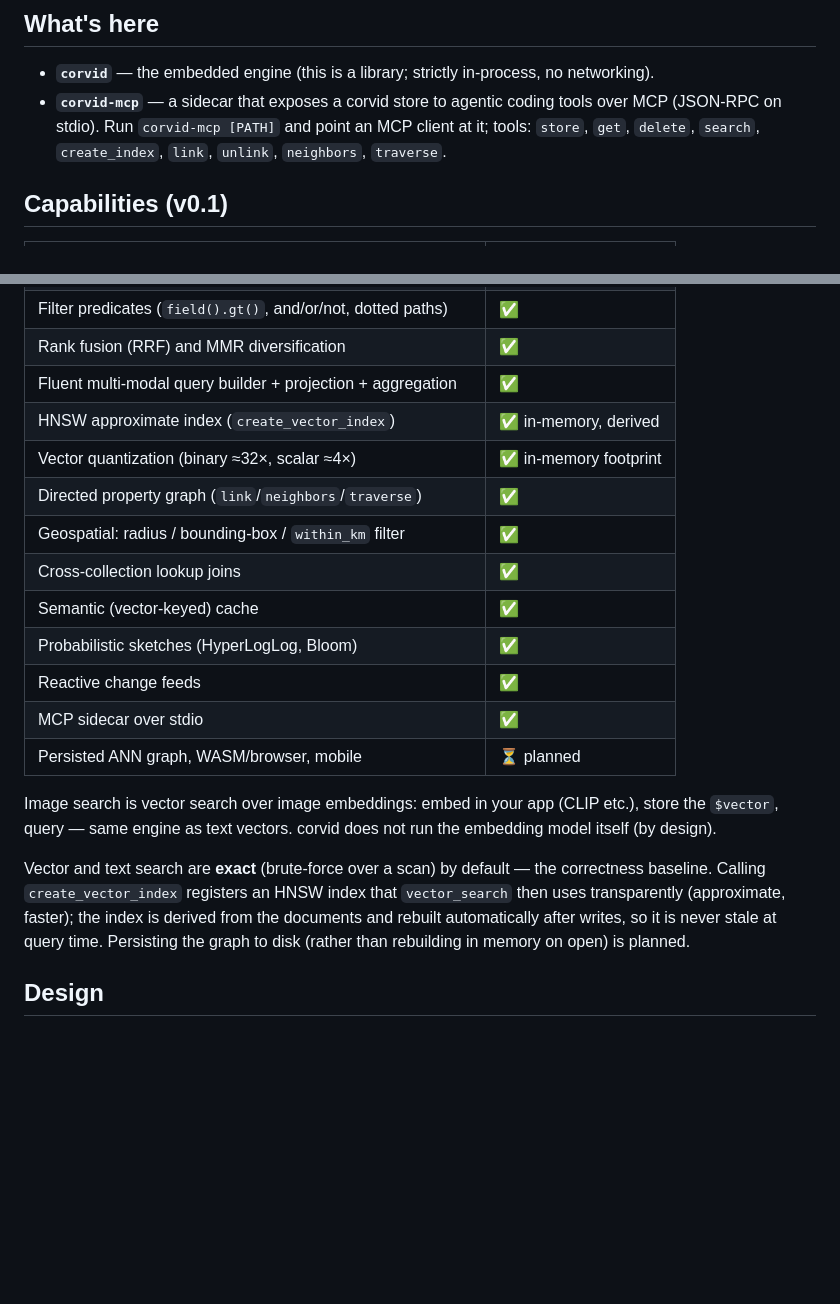
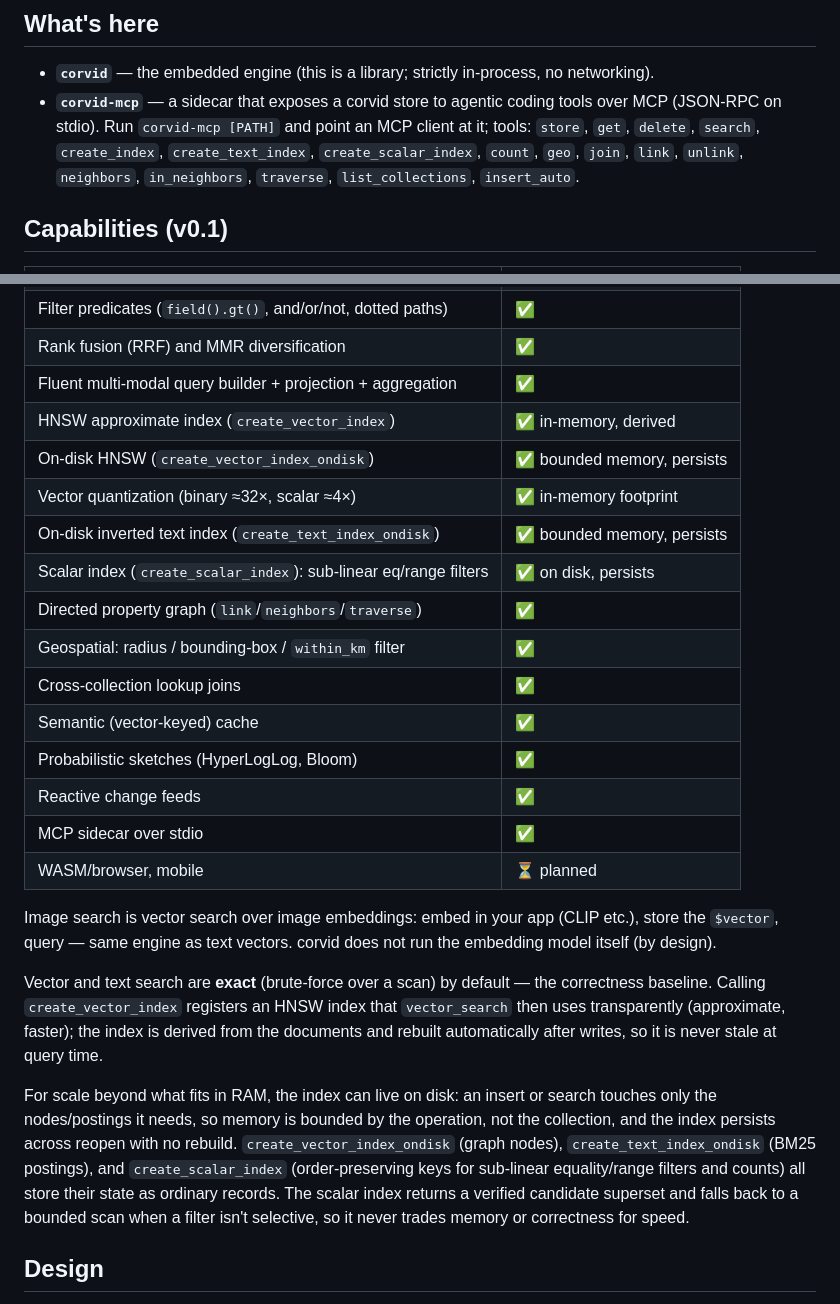
Before and after one commit to corvid-db/corvid, a Markdown page: README.md, 2 parts joined by grey strips. GitHub-like rendering; blank space fills up the shorter version.

Commit message:
Document on-disk and scalar indexes in README

```diff
--- a/README.md
+++ b/README.md
@@ -51,7 +51,9 @@ computed among matching documents, never a post-hoc trim.
 - **`corvid-mcp`** — a sidecar that exposes a corvid store to agentic coding
   tools over MCP (JSON-RPC on stdio). Run `corvid-mcp [PATH]` and point an MCP
   client at it; tools: `store`, `get`, `delete`, `search`, `create_index`,
-  `link`, `unlink`, `neighbors`, `traverse`.
+  `create_text_index`, `create_scalar_index`, `count`, `geo`, `join`, `link`,
+  `unlink`, `neighbors`, `in_neighbors`, `traverse`, `list_collections`,
+  `insert_auto`.
 
 ## Capabilities (v0.1)
 
@@ -65,7 +67,10 @@ computed among matching documents, never a post-hoc trim.
 | Rank fusion (RRF) and MMR diversification | ✅ |
 | Fluent multi-modal query builder + projection + aggregation | ✅ |
 | HNSW approximate index (`create_vector_index`) | ✅ in-memory, derived |
+| On-disk HNSW (`create_vector_index_ondisk`) | ✅ bounded memory, persists |
 | Vector quantization (binary ≈32×, scalar ≈4×) | ✅ in-memory footprint |
+| On-disk inverted text index (`create_text_index_ondisk`) | ✅ bounded memory, persists |
+| Scalar index (`create_scalar_index`): sub-linear eq/range filters | ✅ on disk, persists |
 | Directed property graph (`link`/`neighbors`/`traverse`) | ✅ |
 | Geospatial: radius / bounding-box / `within_km` filter | ✅ |
 | Cross-collection lookup joins | ✅ |
@@ -73,7 +78,7 @@ computed among matching documents, never a post-hoc trim.
 | Probabilistic sketches (HyperLogLog, Bloom) | ✅ |
 | Reactive change feeds | ✅ |
 | MCP sidecar over stdio | ✅ |
-| Persisted ANN graph, WASM/browser, mobile | ⏳ planned |
+| WASM/browser, mobile | ⏳ planned |
 
 Image search is vector search over image embeddings: embed in your app (CLIP
 etc.), store the `$vector`, query — same engine as text vectors. corvid does
@@ -83,8 +88,17 @@ Vector and text search are **exact** (brute-force over a scan) by default — th
 correctness baseline. Calling `create_vector_index` registers an HNSW index
 that `vector_search` then uses transparently (approximate, faster); the index
 is derived from the documents and rebuilt automatically after writes, so it is
-never stale at query time. Persisting the graph to disk (rather than rebuilding
-in memory on open) is planned.
+never stale at query time.
+
+For scale beyond what fits in RAM, the index can live on disk: an insert or
+search touches only the nodes/postings it needs, so memory is bounded by the
+operation, not the collection, and the index persists across reopen with no
+rebuild. `create_vector_index_ondisk` (graph nodes), `create_text_index_ondisk`
+(BM25 postings), and `create_scalar_index` (order-preserving keys for sub-linear
+equality/range filters and counts) all store their state as ordinary records.
+The scalar index returns a verified candidate superset and falls back to a
+bounded scan when a filter isn't selective, so it never trades memory or
+correctness for speed.
 
 ## Design
 
```
